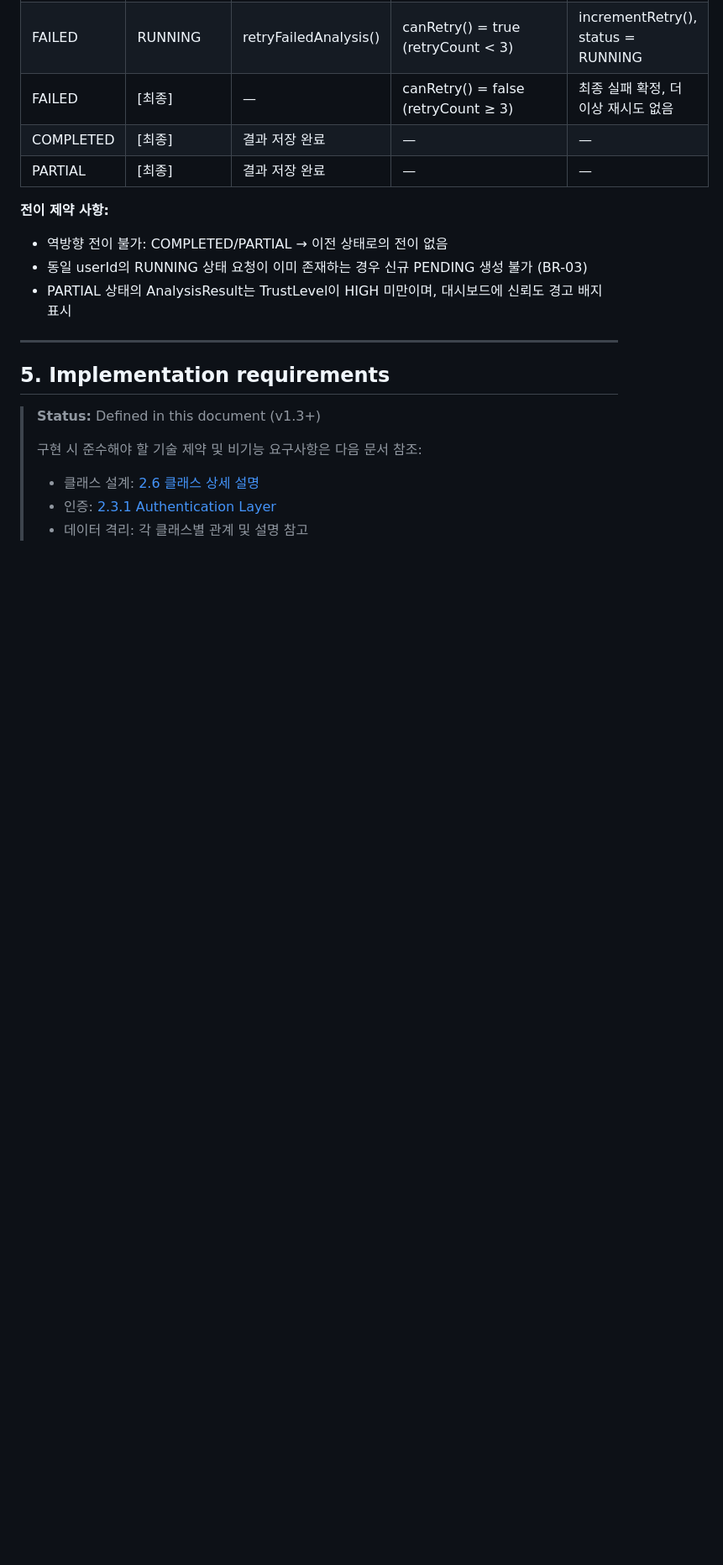
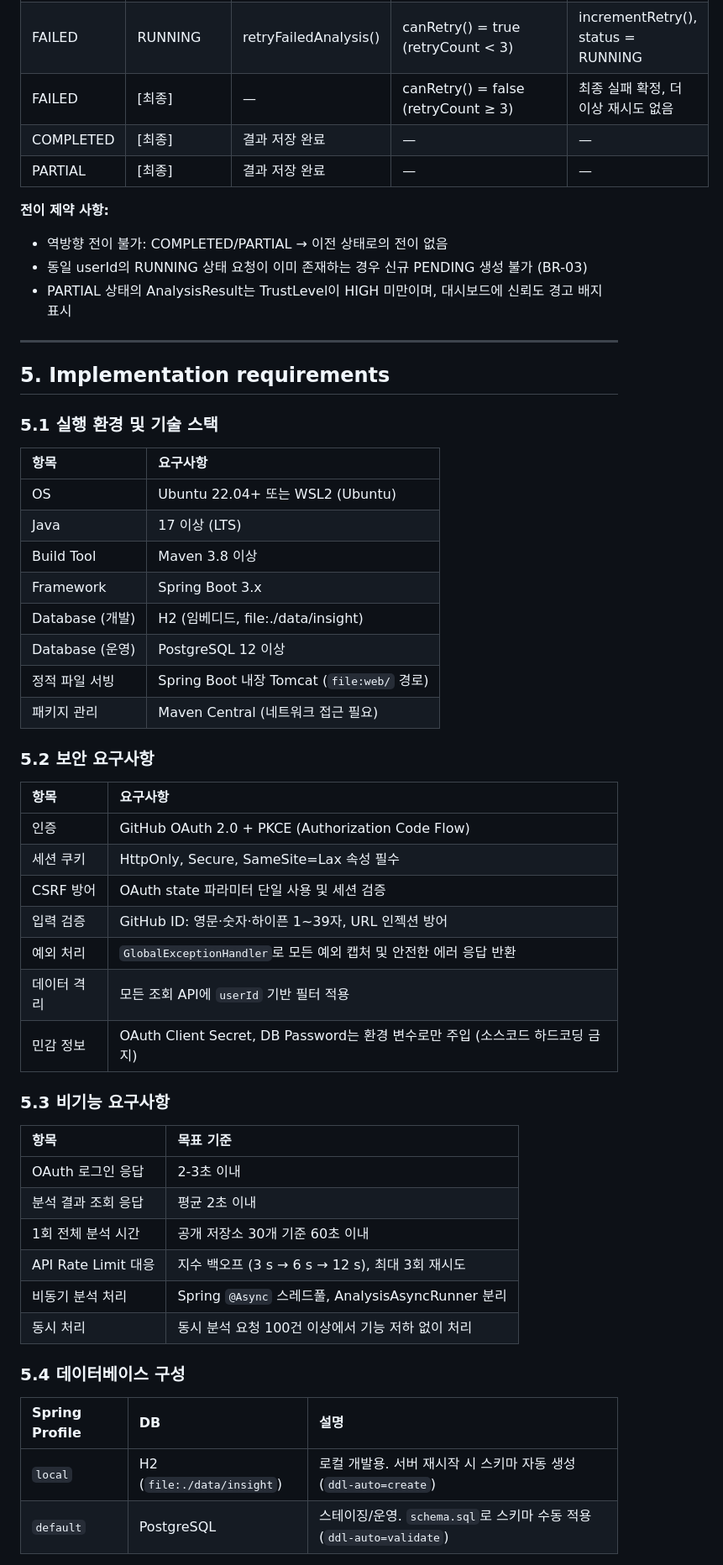
Before and after one commit to NotHyoone/OSS_Design, a Markdown page: Design_[22212046_안효원].md, the part around one of its changes. Shown at 84% size. Rendered like a GitHub page; blank space fills up the shorter version.

```diff
--- a/Design_[22212046_안효원].md
+++ b/Design_[22212046_안효원].md
@@ -1843,9 +1844,46 @@ stateDiagram-v2
 
 ## 5. Implementation requirements
 
-> **Status:** Defined in this document (v1.3+)
->
-> 구현 시 준수해야 할 기술 제약 및 비기능 요구사항은 다음 문서 참조:
-> - 클래스 설계: [2.6 클래스 상세 설명](#26-클래스-상세-설명)
-> - 인증: [2.3.1 Authentication Layer](#231-authentication-layer-인증-계층)
-> - 데이터 격리: 각 클래스별 관계 및 설명 참고
+### 5.1 실행 환경 및 기술 스택
+
+| 항목 | 요구사항 |
+| :--- | :--- |
+| OS | Ubuntu 22.04+ 또는 WSL2 (Ubuntu) |
+| Java | 17 이상 (LTS) |
+| Build Tool | Maven 3.8 이상 |
+| Framework | Spring Boot 3.x |
+| Database (개발) | H2 (임베디드, file:./data/insight) |
+| Database (운영) | PostgreSQL 12 이상 |
+| 정적 파일 서빙 | Spring Boot 내장 Tomcat (`file:web/` 경로) |
+| 패키지 관리 | Maven Central (네트워크 접근 필요) |
+
+### 5.2 보안 요구사항
+
+| 항목 | 요구사항 |
+| :--- | :--- |
+| 인증 | GitHub OAuth 2.0 + PKCE (Authorization Code Flow) |
+| 세션 쿠키 | HttpOnly, Secure, SameSite=Lax 속성 필수 |
+| CSRF 방어 | OAuth state 파라미터 단일 사용 및 세션 검증 |
+| 입력 검증 | GitHub ID: 영문·숫자·하이픈 1~39자, URL 인젝션 방어 |
+| 예외 처리 | `GlobalExceptionHandler`로 모든 예외 캡처 및 안전한 에러 응답 반환 |
+| 데이터 격리 | 모든 조회 API에 `userId` 기반 필터 적용 |
+| 민감 정보 | OAuth Client Secret, DB Password는 환경 변수로만 주입 (소스코드 하드코딩 금지) |
+
+### 5.3 비기능 요구사항
+
+| 항목 | 목표 기준 |
+| :--- | :--- |
+| OAuth 로그인 응답 | 2-3초 이내 |
+| 분석 결과 조회 응답 | 평균 2초 이내 |
+| 1회 전체 분석 시간 | 공개 저장소 30개 기준 60초 이내 |
+| API Rate Limit 대응 | 지수 백오프 (3 s → 6 s → 12 s), 최대 3회 재시도 |
+| 비동기 분석 처리 | Spring `@Async` 스레드풀, AnalysisAsyncRunner 분리 |
+| 동시 처리 | 동시 분석 요청 100건 이상에서 기능 저하 없이 처리 |
+
+### 5.4 데이터베이스 구성
+
+| Spring Profile | DB | 설명 |
+| :--- | :--- | :--- |
+| `local` | H2 (`file:./data/insight`) | 로컬 개발용. 서버 재시작 시 스키마 자동 생성 (`ddl-auto=create`) |
+| `default` | PostgreSQL | 스테이징/운영. `schema.sql`로 스키마 수동 적용 (`ddl-auto=validate`) |
+
```
Also changed, not shown: other parts of Design_[22212046_안효원].md (+31 -0 lines), Conceptualization_[22212046_안효원].md (+80 -62 lines), [Analysis]_22212046안효원.md (+1 -0 lines).
